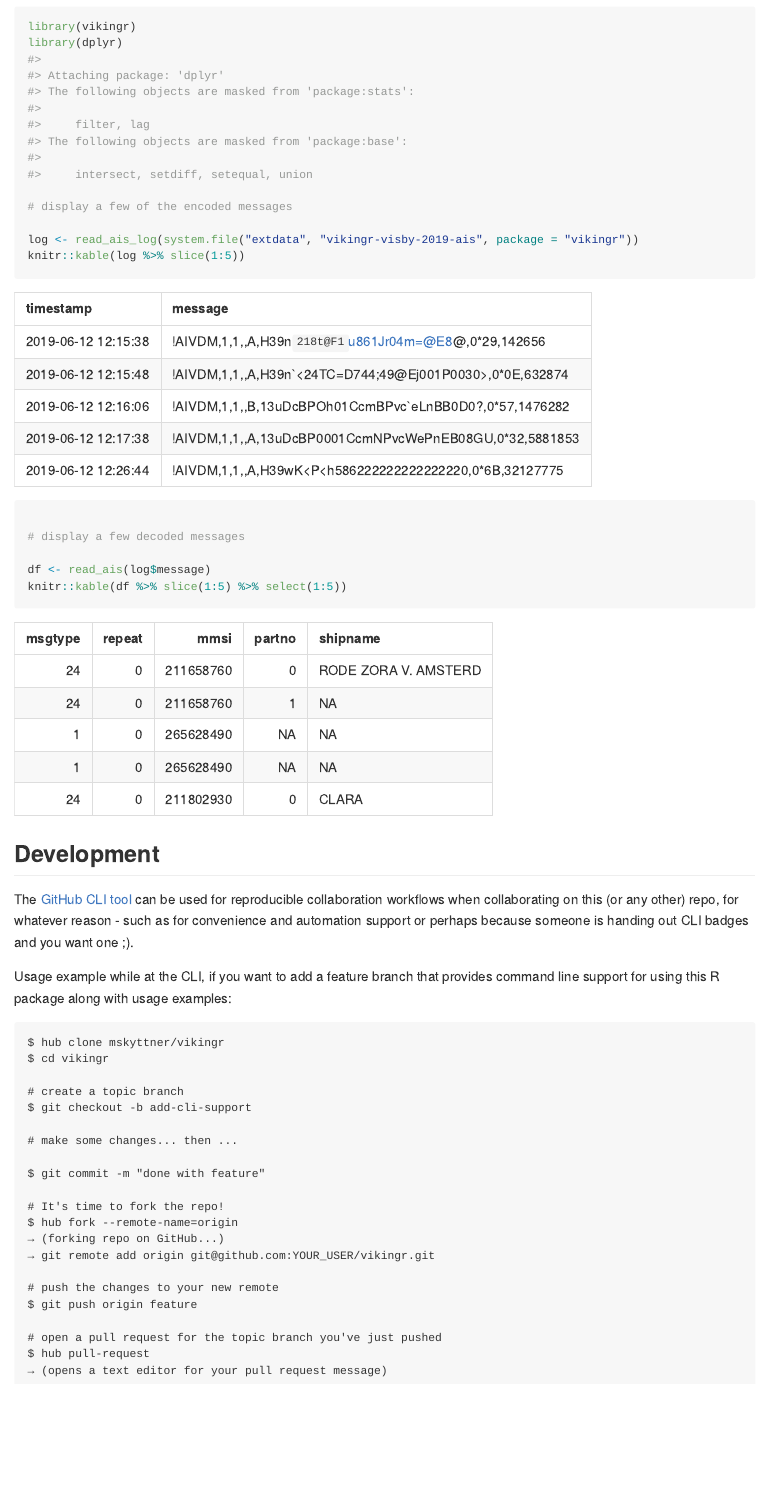
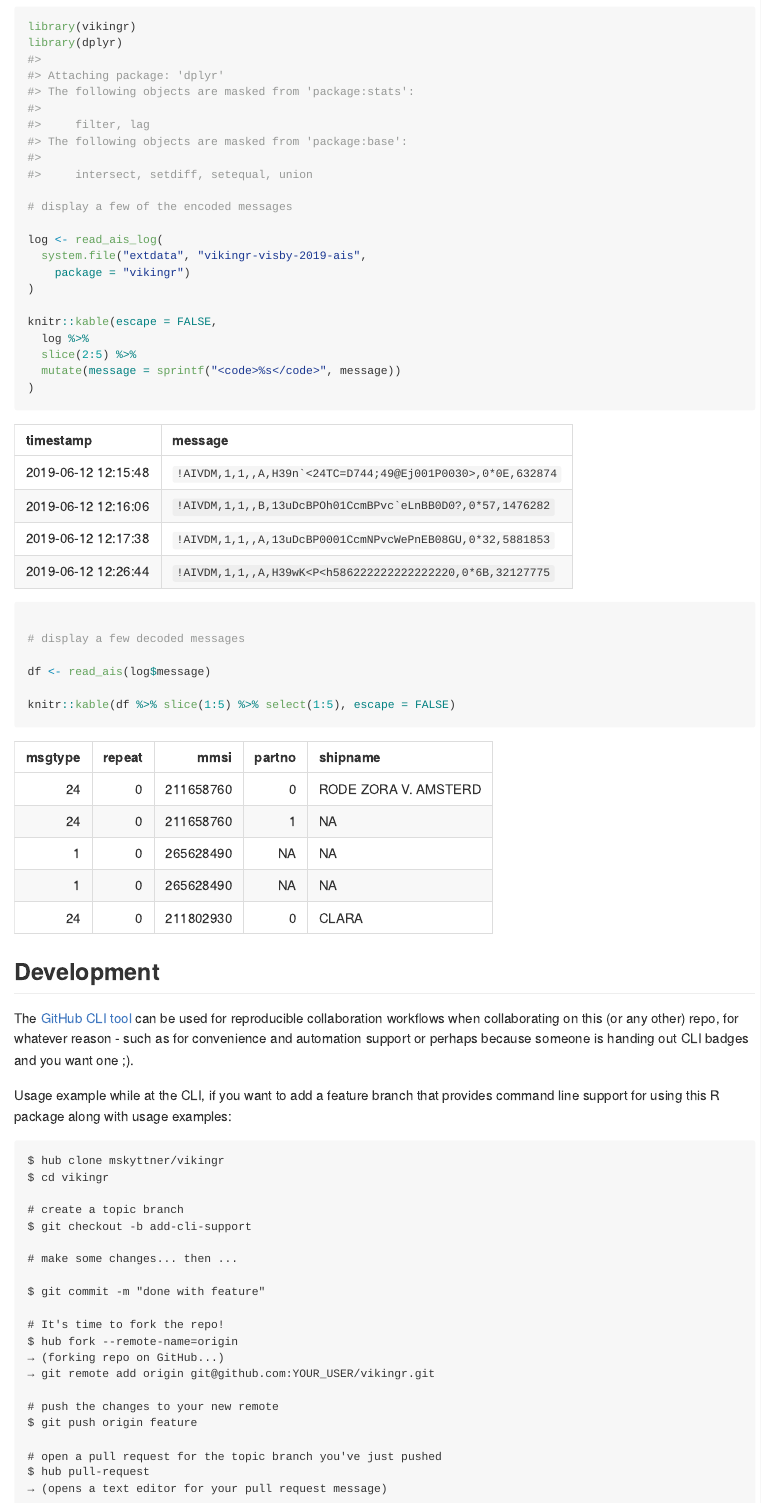
Before and after one commit to mskyttner/vikingr, an R Markdown document (README.Rmd): the page in a window 1100 px wide, from 550 px down. The pictures show the output file README.md that the author committed with the source, drawn offline in the style of GitHub; badge pictures from the web are left out.

Commit message:
update docs

````diff
--- a/README.Rmd
+++ b/README.Rmd
@@ -41,13 +41,22 @@ library(dplyr)
 
 # display a few of the encoded messages
 
-log <- read_ais_log(system.file("extdata", "vikingr-visby-2019-ais", package = "vikingr"))
-knitr::kable(log %>% slice(1:5))
+log <- read_ais_log(
+  system.file("extdata", "vikingr-visby-2019-ais",
+    package = "vikingr")
+)
+
+knitr::kable(escape = FALSE,
+  log %>%
+  slice(2:5) %>%
+  mutate(message = sprintf("<code>%s</code>", message))
+)
 
 # display a few decoded messages
 
 df <- read_ais(log$message)
-knitr::kable(df %>% slice(1:5) %>% select(1:5))
+
+knitr::kable(df %>% slice(1:5) %>% select(1:5), escape = FALSE)
 
 ```
 
````
Also changed, not shown: README.md.
